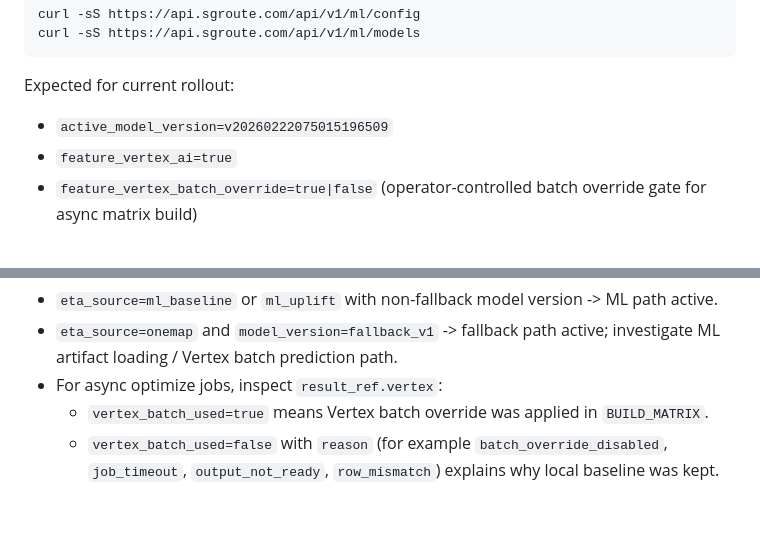
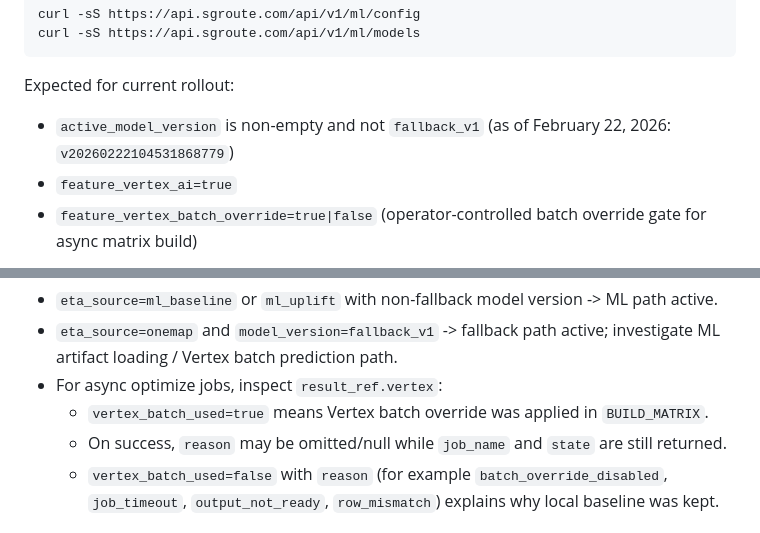
Before and after one commit to jasonjlcl/SG-Route-OPT, a Markdown page: README.md, 2 parts joined by grey strips. GitHub-like rendering.

Commit message:
docs: update rollout verification and vertex batch runtime notes

```diff
--- a/README.md
+++ b/README.md
@@ -358,7 +358,7 @@ curl -sS https://api.sgroute.com/api/v1/ml/models
 
 Expected for current rollout:
 
-- `active_model_version=v20260222075015196509`
+- `active_model_version` is non-empty and not `fallback_v1` (as of February 22, 2026: `v20260222104531868779`)
 - `feature_vertex_ai=true`
 - `feature_vertex_batch_override=true|false` (operator-controlled batch override gate for async matrix build)
 
@@ -374,6 +374,7 @@ Interpretation:
 - `eta_source=onemap` and `model_version=fallback_v1` -> fallback path active; investigate ML artifact loading / Vertex batch prediction path.
 - For async optimize jobs, inspect `result_ref.vertex`:
   - `vertex_batch_used=true` means Vertex batch override was applied in `BUILD_MATRIX`.
+  - On success, `reason` may be omitted/null while `job_name` and `state` are still returned.
   - `vertex_batch_used=false` with `reason` (for example `batch_override_disabled`, `job_timeout`, `output_not_ready`, `row_mismatch`) explains why local baseline was kept.
 
 ## Operations Notes
```
Also changed, not shown: ARCHITECTURE.md (+2 -0 lines).
